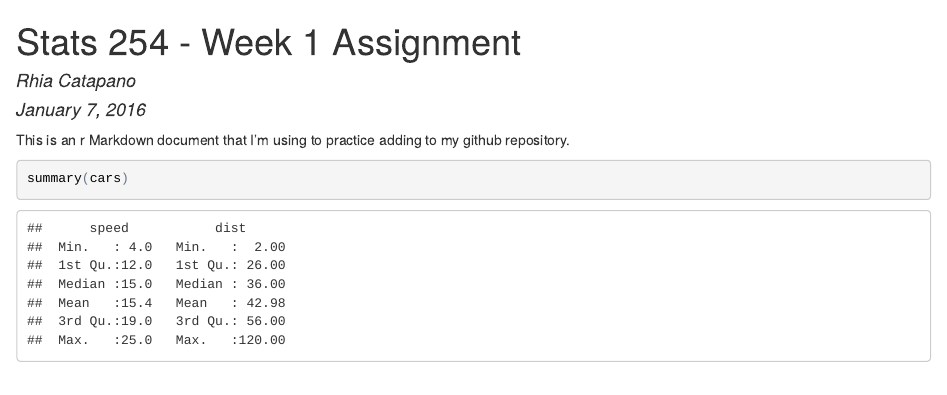
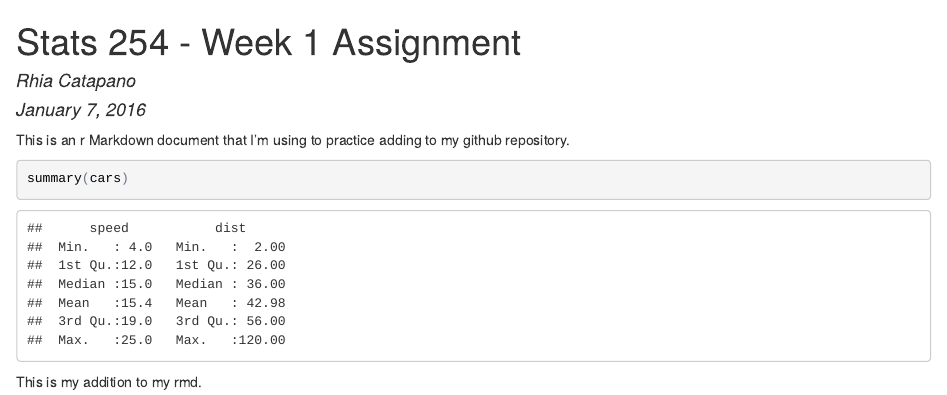
Before and after one commit to catapano/Stats-254-Week1, an R Markdown document (Sample_R.Rmd): the page in a window 1100 px wide, from its top. The pictures show the output file Sample_R.html that the author committed with the source, opened offline.

Commit message:
Practice making addition to rmd
This commit adds an extra sentence to the rmd and corresponding html.

````diff
--- a/Sample_R.Rmd
+++ b/Sample_R.Rmd
@@ -10,3 +10,5 @@ This is an r Markdown document that I'm using to practice adding to my github re
 ```{r}
 summary(cars)
 ```
+
+This is my addition to my rmd.
````
Also changed, not shown: Sample_R.html.
